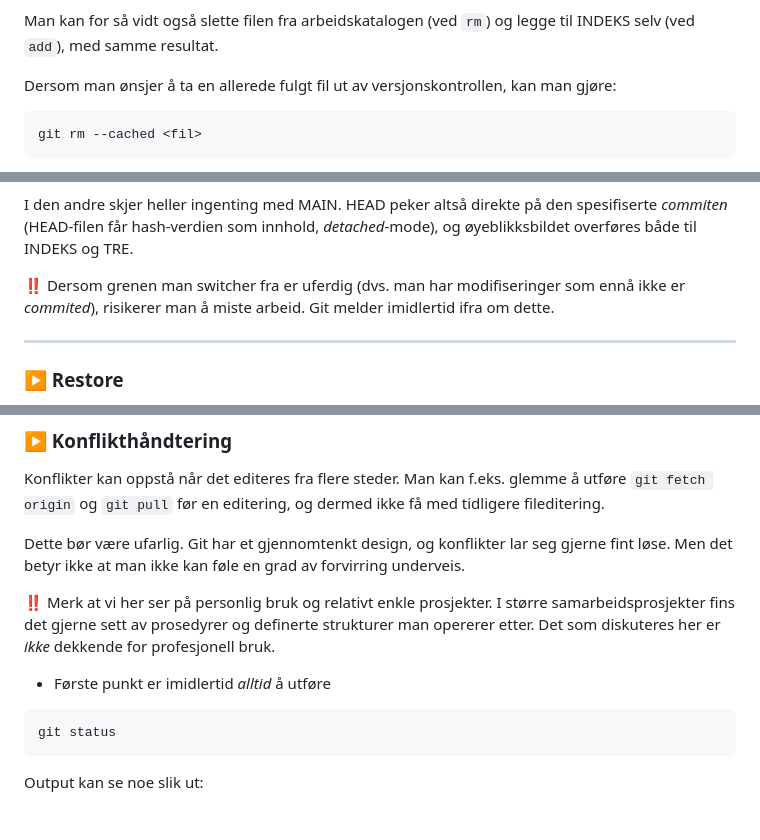
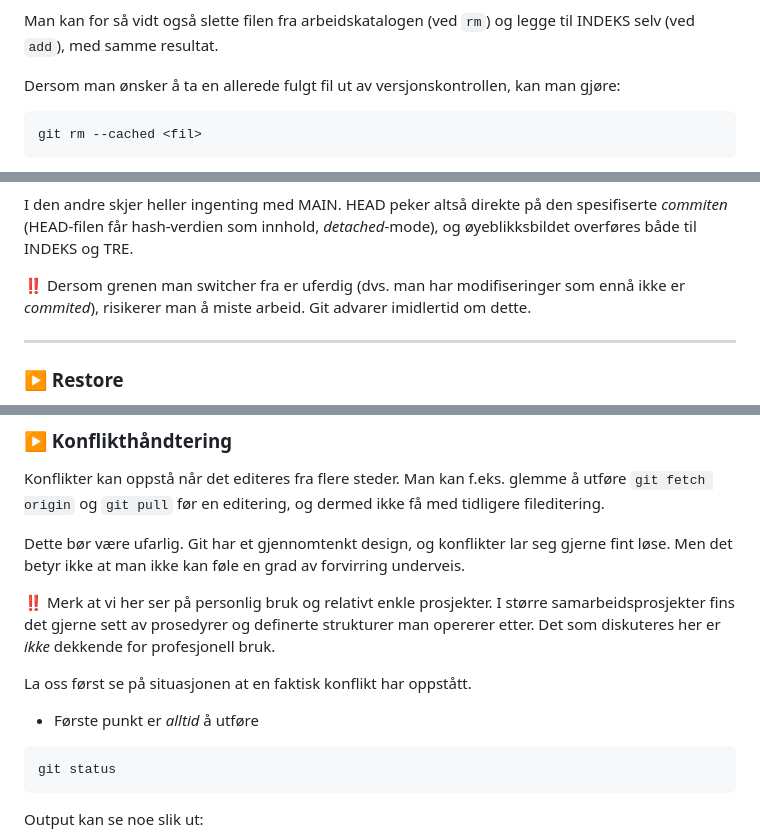
Before and after one commit to mailjaro/Git-documentation, a Markdown page: git.md, 3 parts joined by grey strips. GitHub-like rendering; blank space fills up the shorter version.

````diff
--- a/git.md
+++ b/git.md
@@ -309,7 +320,7 @@ Dette forutsetter at filen er *commited*. Denne kommandoen gjør to ting samtidi
 
 Man kan for så vidt også slette filen fra arbeidskatalogen (ved `rm`) og legge til INDEKS selv (ved `add`), med samme resultat.
 
-Dersom man ønsjer å ta en allerede fulgt fil ut av versjonskontrollen, kan man gjøre:
+Dersom man ønsker å ta en allerede fulgt fil ut av versjonskontrollen, kan man gjøre:
 
 ```html
 git rm --cached <fil>
@@ -883,7 +894,7 @@ I den første skjer det intet med MAIN. Den peker fortsatt på siste *commit* p
 
 I den andre skjer heller ingenting med MAIN. HEAD peker altså direkte på den spesifiserte *commiten* (HEAD-filen får hash-verdien som innhold, *detached*-mode), og øyeblikksbildet overføres både til INDEKS og TRE.
 
-‼️ Dersom grenen man switcher fra er uferdig (dvs. man har modifiseringer som ennå ikke er *commited*), risikerer man å miste arbeid. Git melder imidlertid ifra om dette.
+‼️ Dersom grenen man switcher fra er uferdig (dvs. man har modifiseringer som ennå ikke er *commited*), risikerer man å miste arbeid. Git advarer imidlertid om dette.
 
 ---
 
@@ -1346,7 +1357,9 @@ Dette bør være ufarlig. Git har et gjennomtenkt design, og konflikter lar seg
 
 ‼️ Merk at vi her ser på personlig bruk og relativt enkle prosjekter. I større samarbeidsprosjekter fins det gjerne sett av prosedyrer og definerte strukturer man opererer etter. Det som diskuteres her er *ikke* dekkende for profesjonell bruk.
 
-- Første punkt er imidlertid *alltid* å utføre
+La oss først se på situasjonen at en faktisk konflikt har oppstått.
+
+- Første punkt er *alltid* å utføre
 
 ```nginx
 git status
````
Also changed, not shown: other parts of git.md (+36 -6 lines).
